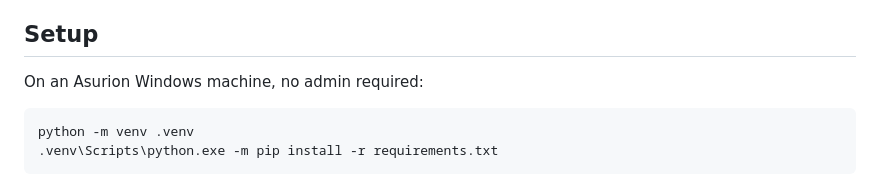
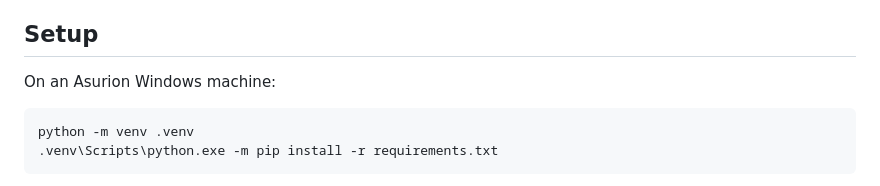
Before and after one commit to jschmilovich/Automation-Readiness-Inference-Agent, a Markdown page: README.md, the part around the change. Rendered like a GitHub page.

````diff
--- a/README.md
+++ b/README.md
@@ -24,7 +24,7 @@ If you already use Claude Code through the gateway on your machine, scoring shou
 
 ## Setup
 
-On an Asurion Windows machine, no admin required:
+On an Asurion Windows machine:
 
 ```bash
 python -m venv .venv
````
